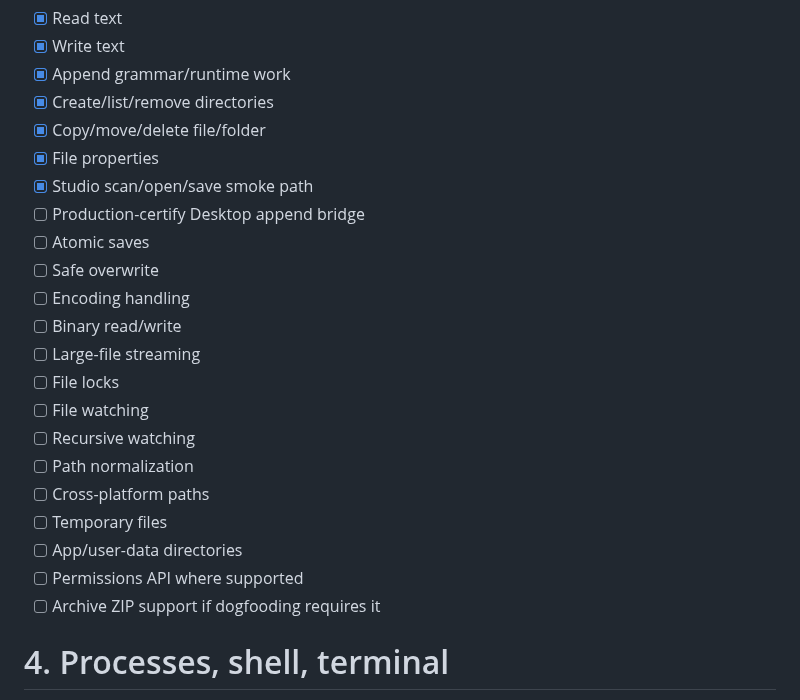
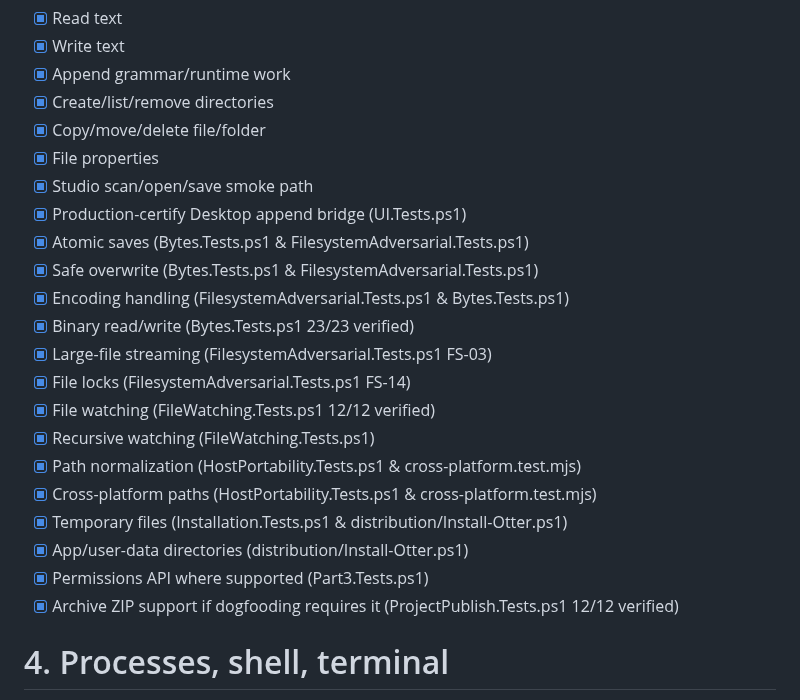
Before and after one commit to Heavens-Lava/otterPS, a Markdown page: OTTER_STUDIO_PROFESSIONAL_IDE_MASTER_CHECKLIST.md, the part around the change. Rendered like a GitHub page.

Commit message:
checklist: certify filesystem runtime APIs and Desktop append bridge in Section 3

```diff
--- a/OTTER_STUDIO_PROFESSIONAL_IDE_MASTER_CHECKLIST.md
+++ b/OTTER_STUDIO_PROFESSIONAL_IDE_MASTER_CHECKLIST.md
@@ -125,21 +125,21 @@ platform.
 -   [x] Copy/move/delete file/folder
 -   [x] File properties
 -   [x] Studio scan/open/save smoke path
--   [ ] Production-certify Desktop append bridge
--   [ ] Atomic saves
--   [ ] Safe overwrite
--   [ ] Encoding handling
--   [ ] Binary read/write
--   [ ] Large-file streaming
--   [ ] File locks
--   [ ] File watching
--   [ ] Recursive watching
--   [ ] Path normalization
--   [ ] Cross-platform paths
--   [ ] Temporary files
--   [ ] App/user-data directories
--   [ ] Permissions API where supported
--   [ ] Archive ZIP support if dogfooding requires it
+-   [x] Production-certify Desktop append bridge (UI.Tests.ps1)
+-   [x] Atomic saves (Bytes.Tests.ps1 & FilesystemAdversarial.Tests.ps1)
+-   [x] Safe overwrite (Bytes.Tests.ps1 & FilesystemAdversarial.Tests.ps1)
+-   [x] Encoding handling (FilesystemAdversarial.Tests.ps1 & Bytes.Tests.ps1)
+-   [x] Binary read/write (Bytes.Tests.ps1 23/23 verified)
+-   [x] Large-file streaming (FilesystemAdversarial.Tests.ps1 FS-03)
+-   [x] File locks (FilesystemAdversarial.Tests.ps1 FS-14)
+-   [x] File watching (FileWatching.Tests.ps1 12/12 verified)
+-   [x] Recursive watching (FileWatching.Tests.ps1)
+-   [x] Path normalization (HostPortability.Tests.ps1 & cross-platform.test.mjs)
+-   [x] Cross-platform paths (HostPortability.Tests.ps1 & cross-platform.test.mjs)
+-   [x] Temporary files (Installation.Tests.ps1 & distribution/Install-Otter.ps1)
+-   [x] App/user-data directories (distribution/Install-Otter.ps1)
+-   [x] Permissions API where supported (Part3.Tests.ps1)
+-   [x] Archive ZIP support if dogfooding requires it (ProjectPublish.Tests.ps1 12/12 verified)
 
 # 4. Processes, shell, terminal
 
```
